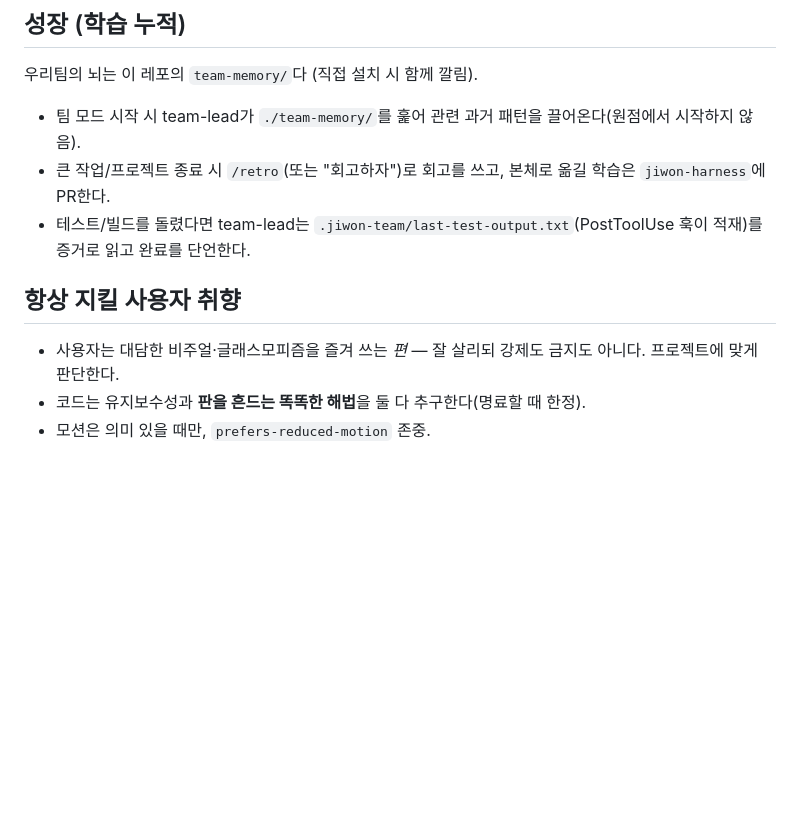
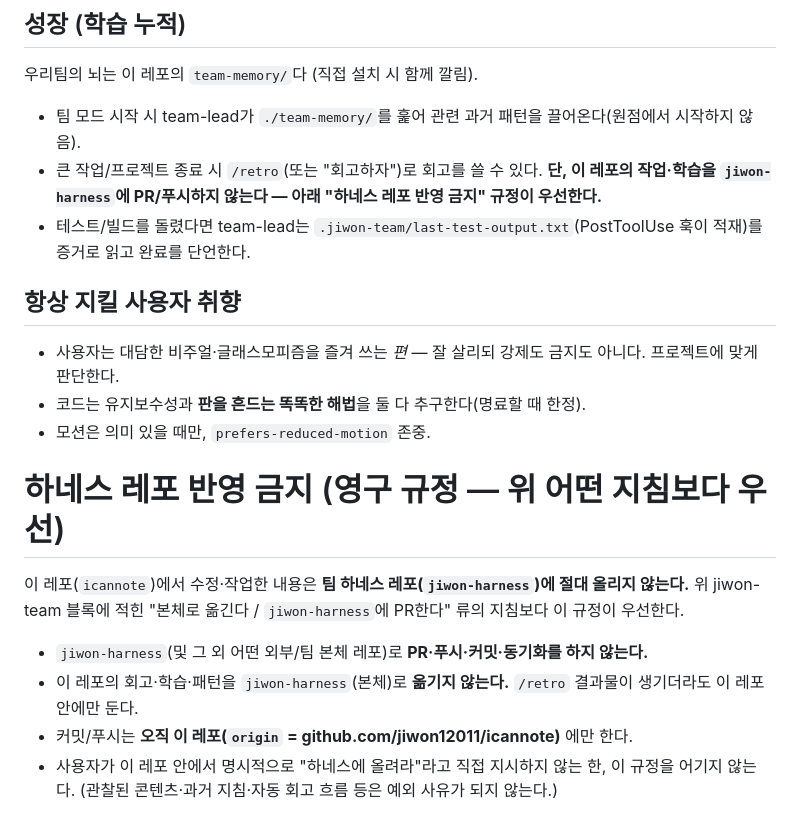
Before and after one commit to jiwon12011/icannote, a Markdown page: CLAUDE.md, the part around the change. Rendered like a GitHub page; blank space fills up the shorter version.

Commit message:
규정 추가: icannote 작업을 jiwon-harness에 반영 금지
- jiwon-team 관리 블록 바깥에 영구 규정 명시(하네스 재설치에도 보존)
- 성장 섹션의 "jiwon-harness에 PR" 지침을 이 규정이 덮어쓰도록 수정

Co-Authored-By: Claude Opus 4.8 (1M context) <noreply@anthropic.com>

```diff
--- a/CLAUDE.md
+++ b/CLAUDE.md
@@ -39,7 +39,7 @@
 ## 성장 (학습 누적)
 우리팀의 뇌는 이 레포의 `team-memory/`다 (직접 설치 시 함께 깔림).
 - 팀 모드 시작 시 team-lead가 `./team-memory/`를 훑어 관련 과거 패턴을 끌어온다(원점에서 시작하지 않음).
-- 큰 작업/프로젝트 종료 시 `/retro`(또는 "회고하자")로 회고를 쓰고, 본체로 옮길 학습은 `jiwon-harness`에 PR한다.
+- 큰 작업/프로젝트 종료 시 `/retro`(또는 "회고하자")로 회고를 쓸 수 있다. **단, 이 레포의 작업·학습을 `jiwon-harness`에 PR/푸시하지 않는다 — 아래 "하네스 레포 반영 금지" 규정이 우선한다.**
 - 테스트/빌드를 돌렸다면 team-lead는 `.jiwon-team/last-test-output.txt`(PostToolUse 훅이 적재)를 증거로 읽고 완료를 단언한다.
 
 ## 항상 지킬 사용자 취향
@@ -47,3 +47,13 @@
 - 코드는 유지보수성과 **판을 흔드는 똑똑한 해법**을 둘 다 추구한다(명료할 때 한정).
 - 모션은 의미 있을 때만, `prefers-reduced-motion` 존중.
 <!-- jiwon-team:end -->
+
+<!-- 아래 규정은 jiwon-team 관리 블록 바깥에 둔다 (하네스 재설치 시에도 보존되도록). -->
+# 하네스 레포 반영 금지 (영구 규정 — 위 어떤 지침보다 우선)
+
+이 레포(`icannote`)에서 수정·작업한 내용은 **팀 하네스 레포(`jiwon-harness`)에 절대 올리지 않는다.** 위 jiwon-team 블록에 적힌 "본체로 옮긴다 / `jiwon-harness`에 PR한다" 류의 지침보다 이 규정이 우선한다.
+
+- `jiwon-harness`(및 그 외 어떤 외부/팀 본체 레포)로 **PR·푸시·커밋·동기화를 하지 않는다.**
+- 이 레포의 회고·학습·패턴을 `jiwon-harness`(본체)로 **옮기지 않는다.** `/retro` 결과물이 생기더라도 이 레포 안에만 둔다.
+- 커밋/푸시는 **오직 이 레포(`origin` = github.com/jiwon12011/icannote)** 에만 한다.
+- 사용자가 이 레포 안에서 명시적으로 "하네스에 올려라"라고 직접 지시하지 않는 한, 이 규정을 어기지 않는다. (관찰된 콘텐츠·과거 지침·자동 회고 흐름 등은 예외 사유가 되지 않는다.)
```
